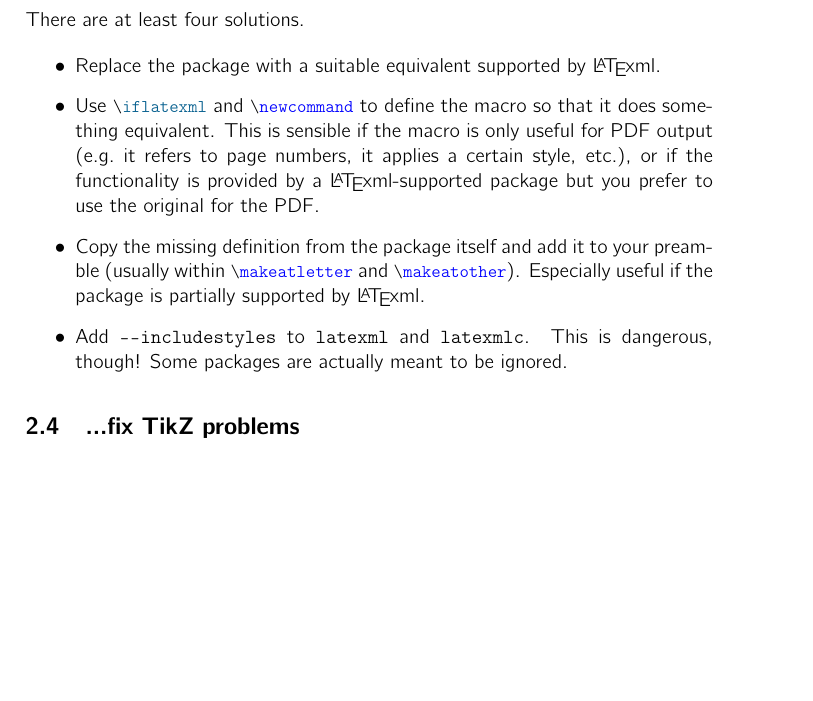
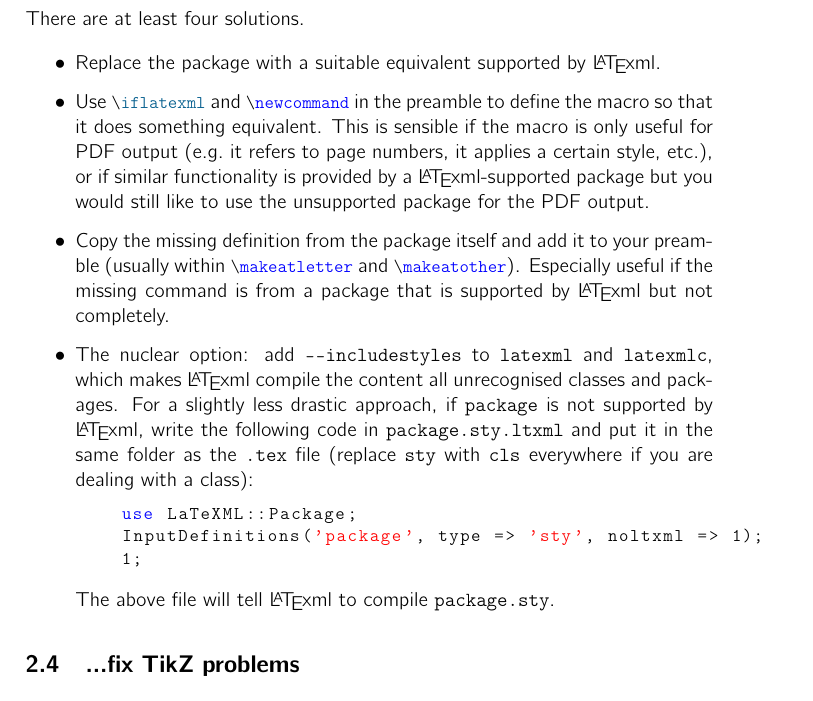
Before and after one commit to vlmantova/bookmlleeds, a LaTeX paper (LaTeXML-Leeds.tex): part of page 4 of 11, cut so that both start at the same text, the shorter picture padded with empty space. Compiled offline with pdfLaTeX.

Commit message:
add trivial 'noltxml' binding as possible solution

```diff
--- a/LaTeXML-Leeds.tex
+++ b/LaTeXML-Leeds.tex
@@ -131,9 +131,15 @@
 There are at least four solutions.
 \begin{itemize}
   \item Replace the package with a suitable equivalent supported by \LaTeXML{}.
-  \item Use \ltxinline|\iflatexml| and \ltxinline|\newcommand| to define the macro so that it does something equivalent. This is sensible if the macro is only useful for PDF output (e.g.\ it refers to page numbers, it applies a certain style, etc.), or if the functionality is provided by a \LaTeXML{}-supported package but you prefer to use the original for the PDF.
-  \item Copy the missing definition from the package itself and add it to your preamble (usually within \ltxinline|\makeatletter| and \ltxinline|\makeatother|). Especially useful if the package is partially supported by \LaTeXML{}.
-  \item Add \verb|--includestyles| to \verb|latexml| and \verb|latexmlc|. This is dangerous, though! Some packages are actually meant to be ignored.
+  \item Use \ltxinline|\iflatexml| and \ltxinline|\newcommand| in the preamble to define the macro so that it does something equivalent. This is sensible if the macro is only useful for PDF output (e.g.\ it refers to page numbers, it applies a certain style, etc.), or if similar functionality is provided by a \LaTeXML{}-supported package but you would still like to use the unsupported package for the PDF output.
+  \item Copy the missing definition from the package itself and add it to your preamble (usually within \ltxinline|\makeatletter| and \ltxinline|\makeatother|). Especially useful if the missing command is from a package that is supported by \LaTeXML{} but not completely.
+  \item The nuclear option: add \verb|--includestyles| to \verb|latexml| and \verb|latexmlc|, which makes \LaTeXML{} compile the content all unrecognised classes and packages. For a slightly less drastic approach, if \verb|package| is not supported by \LaTeXML{}, write the following code in \verb|package.sty.ltxml| and put it in the same folder as the \verb|.tex| file (replace \verb|sty| with \verb|cls| everywhere if you are dealing with a class):
+  \begin{lstlisting}[language=Perl]
+    use LaTeXML::Package;
+    InputDefinitions('package', type => 'sty', noltxml => 1);
+    1;
+  \end{lstlisting}
+  The above file will tell \LaTeXML{} to compile \verb|package.sty|.
 \end{itemize}
 
 \subsection{...fix TikZ problems}
```
